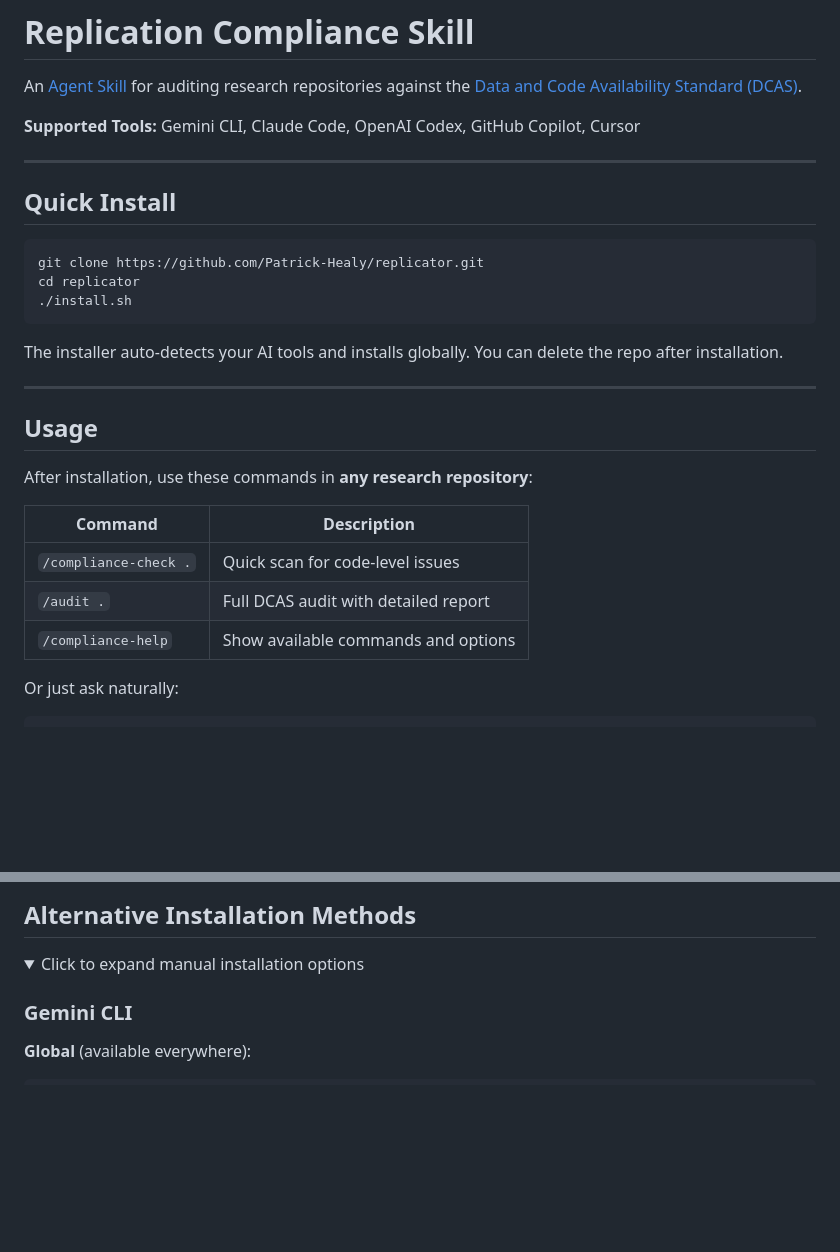
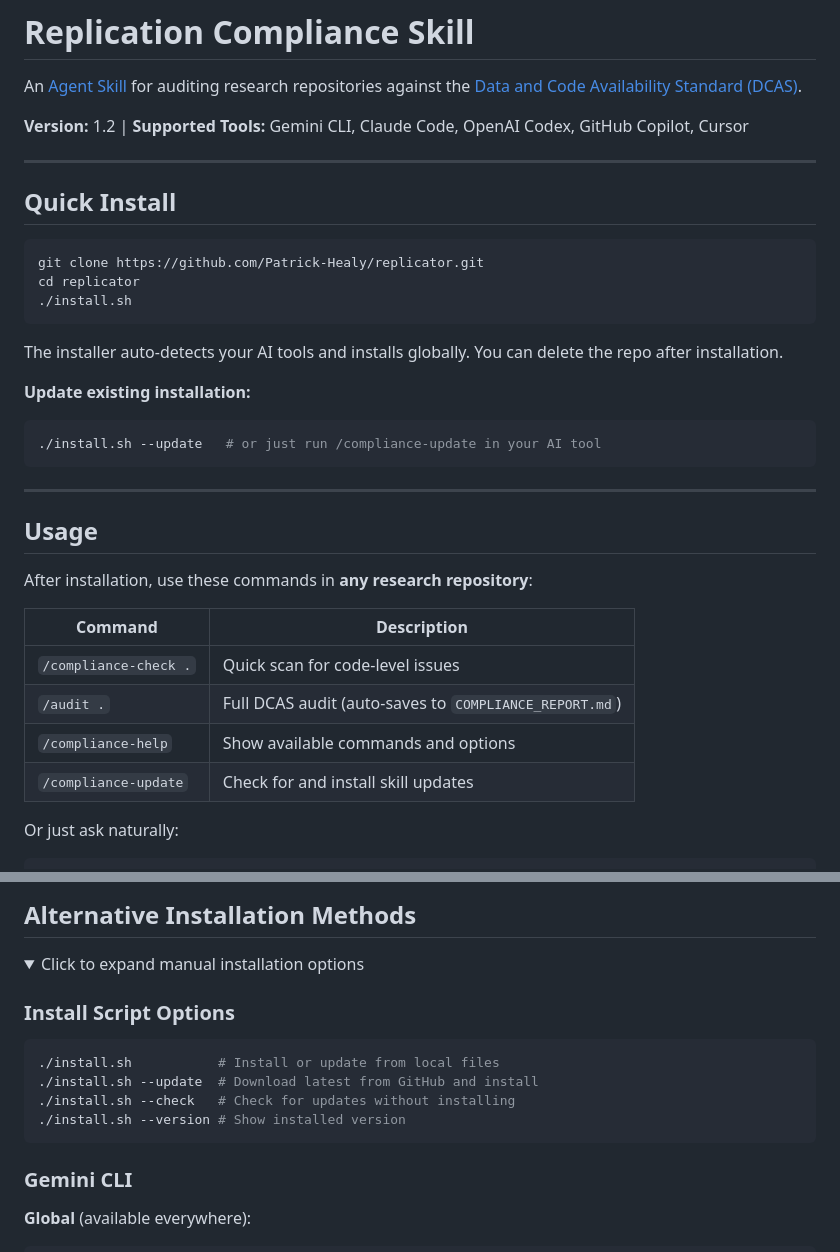
Before and after one commit to Patrick-Healy/replicator, a Markdown page: README.md, 2 parts joined by grey strips. Drawn GitHub-style; folded sections open; blank space fills up the shorter version.

Commit message:
docs: Update README with new commands and update options
- Add /compliance-update command to Usage table
- Note that /audit auto-saves to COMPLIANCE_REPORT.md
- Add version number (1.2) to header
- Add --update, --check, --version flags to install docs
- Add update instruction to Quick Install section

Co-Authored-By: Claude Opus 4.5 <noreply@anthropic.com>

````diff
--- a/README.md
+++ b/README.md
@@ -2,7 +2,7 @@
 
 An [Agent Skill](https://agentskills.io) for auditing research repositories against the [Data and Code Availability Standard (DCAS)](https://datacodestandard.org).
 
-**Supported Tools:** Gemini CLI, Claude Code, OpenAI Codex, GitHub Copilot, Cursor
+**Version:** 1.2 | **Supported Tools:** Gemini CLI, Claude Code, OpenAI Codex, GitHub Copilot, Cursor
 
 ---
 
@@ -16,6 +16,11 @@ cd replicator
 
 The installer auto-detects your AI tools and installs globally. You can delete the repo after installation.
 
+**Update existing installation:**
+```bash
+./install.sh --update   # or just run /compliance-update in your AI tool
+```
+
 ---
 
 ## Usage
@@ -25,8 +30,9 @@ After installation, use these commands in **any research repository**:
 | Command | Description |
 |---------|-------------|
 | `/compliance-check .` | Quick scan for code-level issues |
-| `/audit .` | Full DCAS audit with detailed report |
+| `/audit .` | Full DCAS audit (auto-saves to `COMPLIANCE_REPORT.md`) |
 | `/compliance-help` | Show available commands and options |
+| `/compliance-update` | Check for and install skill updates |
 
 Or just ask naturally:
 ```
@@ -70,6 +76,15 @@ This skill automates the most common checks, saving time and improving submissio
 
 <details>
 <summary>Click to expand manual installation options</summary>
+
+### Install Script Options
+
+```bash
+./install.sh           # Install or update from local files
+./install.sh --update  # Download latest from GitHub and install
+./install.sh --check   # Check for updates without installing
+./install.sh --version # Show installed version
+```
 
 ### Gemini CLI
 
````
